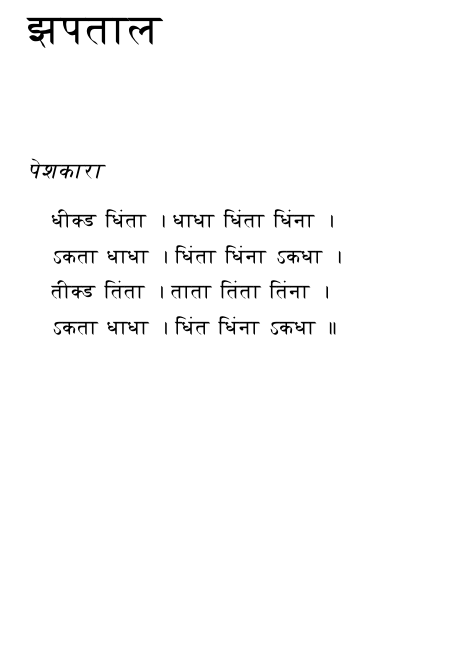
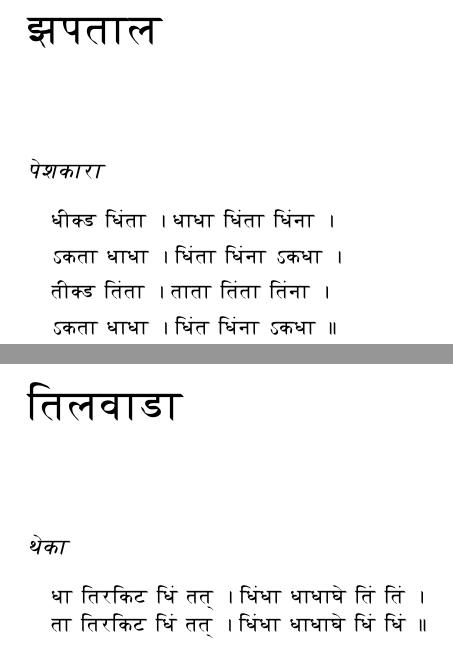
Before and after one commit to amoghpj/tabla-notebook, a LaTeX book (tabla-bol.tex): part of page 5 of 5 before the commit and two parts of pages 5 and 7 of 7 after it, the two joined at a grey line, cut so that both start at the same text, the shorter picture padded with empty space. Compiled offline with pdfLaTeX.

Commit message:
Add tilvada

```diff
--- a/tabla-bol.tex
+++ b/tabla-bol.tex
@@ -65,4 +65,17 @@ tF?X Et\2tA . tAtA Et\2tA Et\2nA .
 \35FwktA DADA . ED\2t ED\2nA \35FwkDA ..
 
 }
+
+{\dn
+\chapter{EtlvAXA}}
+
+\subsection{{\dn T\?kA}}
+\noindent
+{\dn
+
+DA EtrEkV ED\2 t\qq{t} . ED\2DA DADAG\? Et\2 Et\2 .
+
+tA EtrEkV ED\2 t\qq{t} . ED\2DA DADAG\? ED\2 ED\2 ..
+}
+
 \end{document}
```
Also changed, not shown: tabla-bol.pdf, 1 other file.
